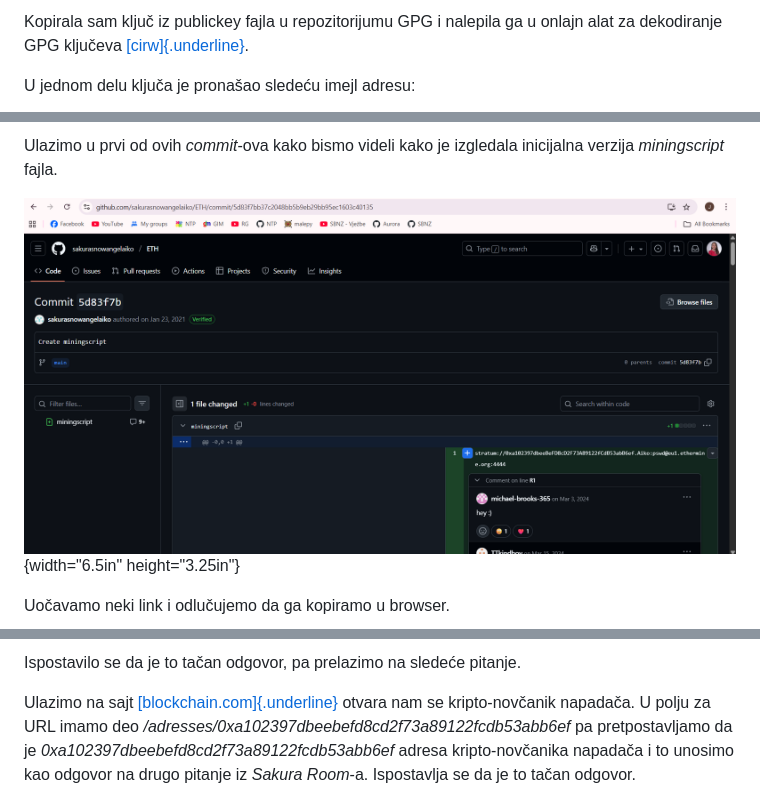
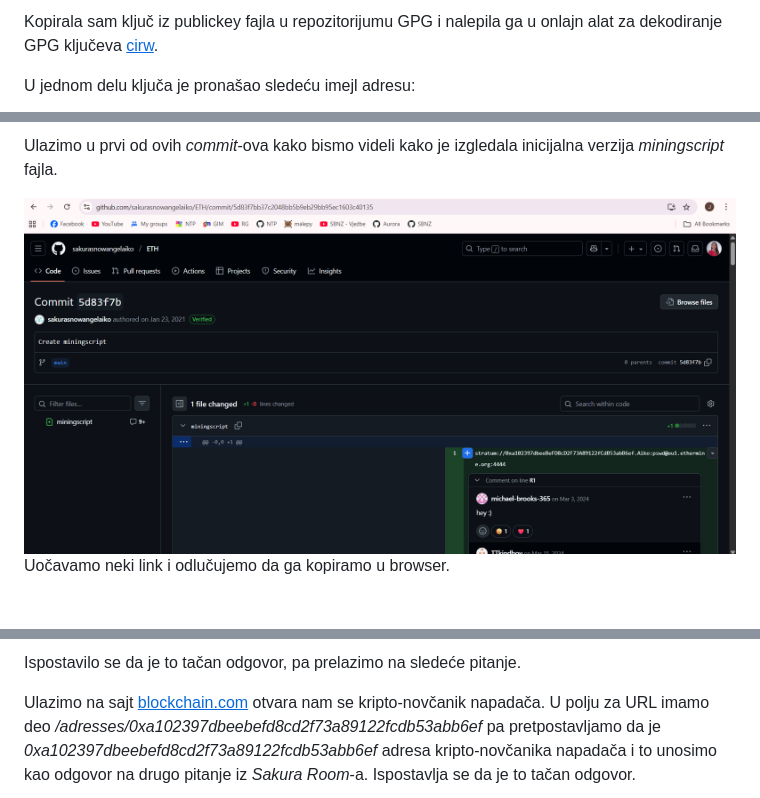
Before and after one commit to marijazhiv/RBS-TEAM-10, a Markdown page: domaci7/OSINT_Jelena.md, 3 parts joined by grey strips. Drawn GitHub-style; blank space fills up the shorter version.

```diff
--- a/domaci7/OSINT_Jelena.md
+++ b/domaci7/OSINT_Jelena.md
@@ -73,7 +74,7 @@ height="3.2777777777777777in"}
 
 Kopirala sam ključ iz publickey fajla u repozitorijumu GPG i nalepila ga
 u onlajn alat za dekodiranje GPG ključeva
-[[cirw]{.underline}](https://cirw.in/gpg-decoder/).
+[<u>cirw</u>](https://cirw.in/gpg-decoder/).
 
 U jednom delu ključa je pronašao sledeću imejl adresu:
 
@@ -144,7 +146,7 @@ height="2.1666666666666665in"}
 Ulazimo u prvi od ovih *commit*-ova kako bismo videli kako je izgledala
 inicijalna verzija *miningscript* fajla.
 
-![](images/media/image5.png){width="6.5in" height="3.25in"}
+<img src="images/media/image5.png" style="width:6.5in;height:3.25in" />
 
 Uočavamo neki link i odlučujemo da ga kopiramo u browser.
 
@@ -161,7 +163,7 @@ height="0.5416666666666666in"}
 Ispostavilo se da je to tačan odgovor, pa prelazimo na sledeće pitanje.
 
 Ulazimo na sajt
-[[blockchain.com]{.underline}](https://www.blockchain.com/explorer/addresses/eth/0xa102397dbeeBeFD8cD2F73A89122fCdB53abB6ef)
+[<u>blockchain.com</u>](https://www.blockchain.com/explorer/addresses/eth/0xa102397dbeeBeFD8cD2F73A89122fCdB53abB6ef)
 otvara nam se kripto-novčanik napadača. U polju za URL imamo deo
 */adresses/0xa102397dbeebefd8cd2f73a89122fcdb53abb6ef* pa
 pretpostavljamo da je *0xa102397dbeebefd8cd2f73a89122fcdb53abb6ef*
```
Also changed, not shown: other parts of domaci7/OSINT_Jelena.md (+60 -57 lines).
